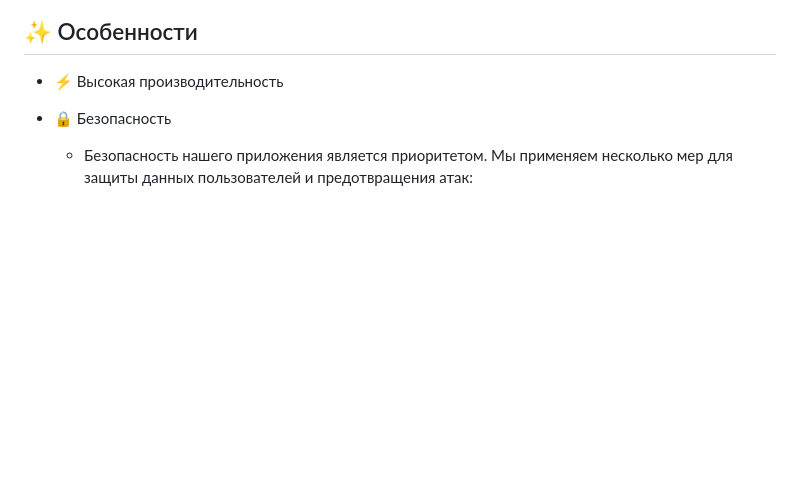
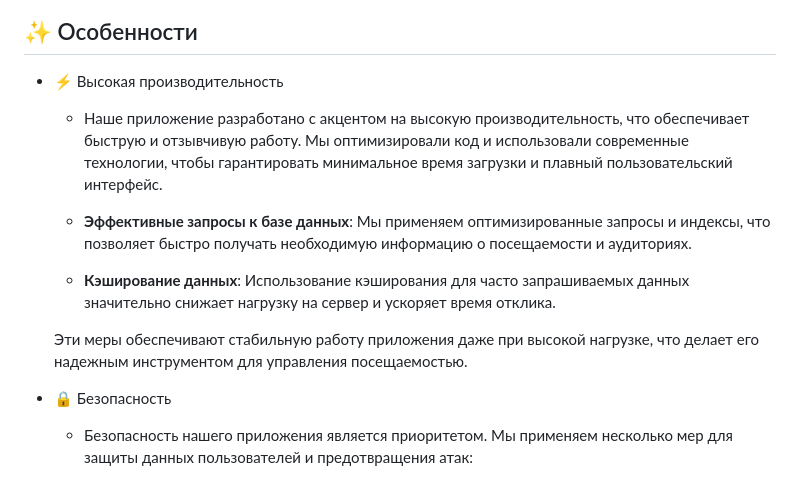
Before and after one commit to ZERONIzero/School_boy, a Markdown page: README.md, the part around the change. Rendered like a GitHub page; blank space fills up the shorter version.

```diff
--- a/README.md
+++ b/README.md
@@ -21,6 +21,12 @@
 ## ✨ Особенности
 
 * ⚡ Высокая производительность
+  - Наше приложение разработано с акцентом на высокую производительность, что обеспечивает быструю и отзывчивую работу. Мы оптимизировали код и использовали современные технологии, чтобы гарантировать минимальное время загрузки и плавный пользовательский интерфейс.
+
+  - **Эффективные запросы к базе данных**: Мы применяем оптимизированные запросы и индексы, что позволяет быстро получать необходимую информацию о посещаемости и аудиториях.
+  - **Кэширование данных**: Использование кэширования для часто запрашиваемых данных значительно снижает нагрузку на сервер и ускоряет время отклика.
+
+  Эти меры обеспечивают стабильную работу приложения даже при высокой нагрузке, что делает его надежным инструментом для управления посещаемостью.
 * 🔒 Безопасность
   - Безопасность нашего приложения является приоритетом. Мы применяем несколько мер для защиты данных пользователей и предотвращения атак:
 
```
